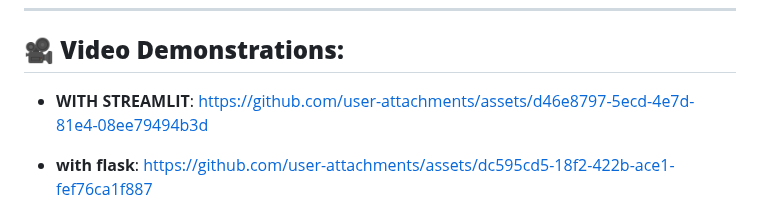
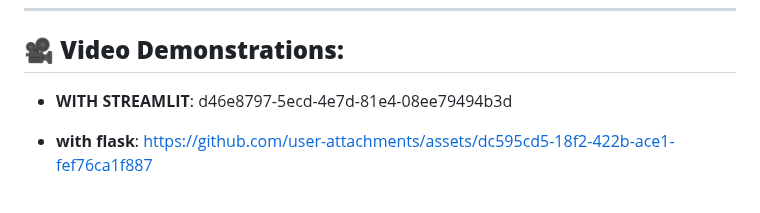
Before and after one commit to aichaoukdour/REAL_TIME_SCHEDULING_ALGORITHMS_FLASK_DEJANGO_STREAMLIT, a Markdown page: README.md, the part around the change. GitHub-like rendering.

```diff
--- a/README.md
+++ b/README.md
@@ -9,7 +9,7 @@ Welcome to the **Real-Time Scheduling Algorithms Project**! This project showcas
 ## 🎥 **Video Demonstrations:**
 
 - **WITH STREAMLIT**:
-https://github.com/user-attachments/assets/d46e8797-5ecd-4e7d-81e4-08ee79494b3d
+d46e8797-5ecd-4e7d-81e4-08ee79494b3d
 
 - **with flask**:
 https://github.com/user-attachments/assets/dc595cd5-18f2-422b-ace1-fef76ca1f887
```
